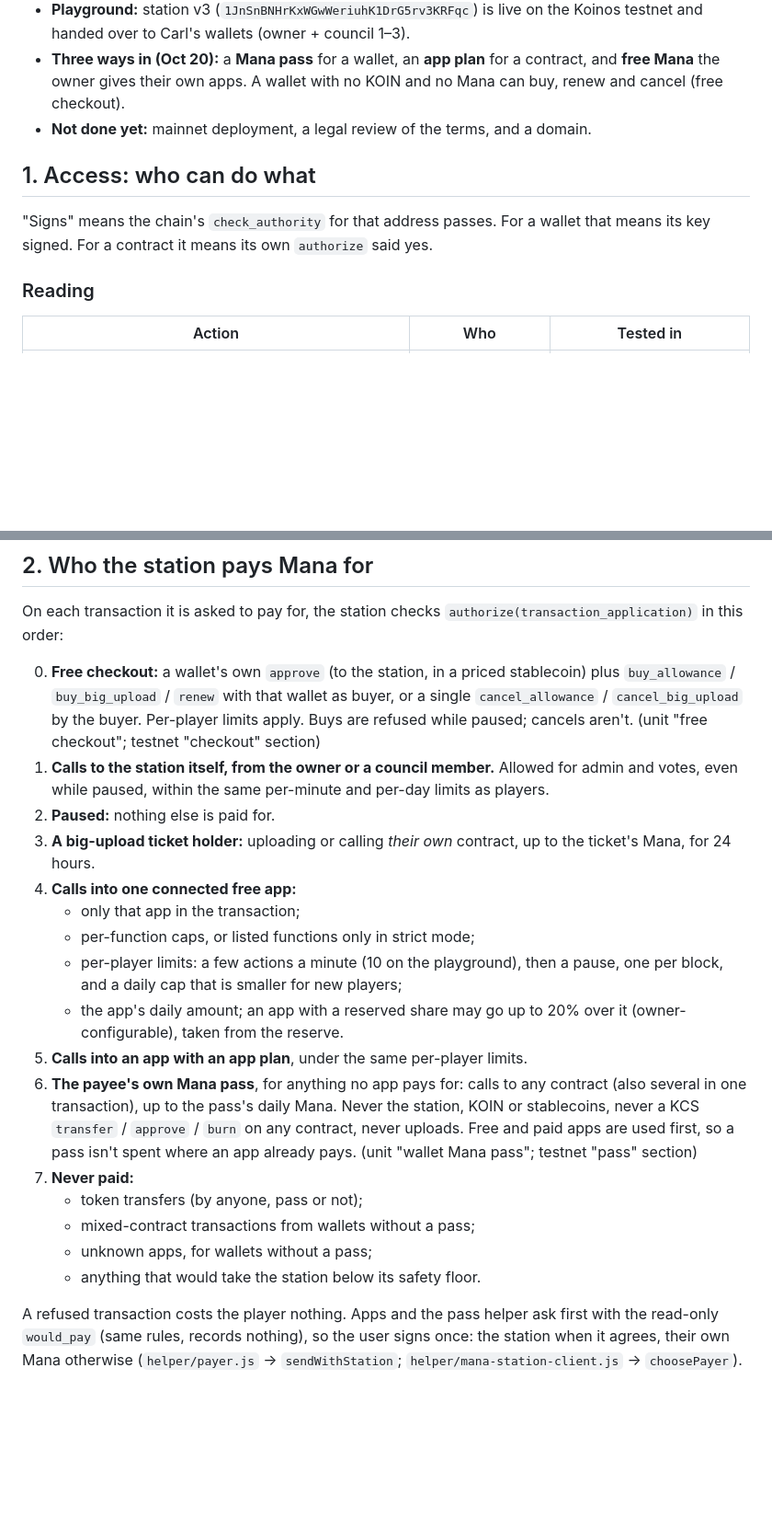
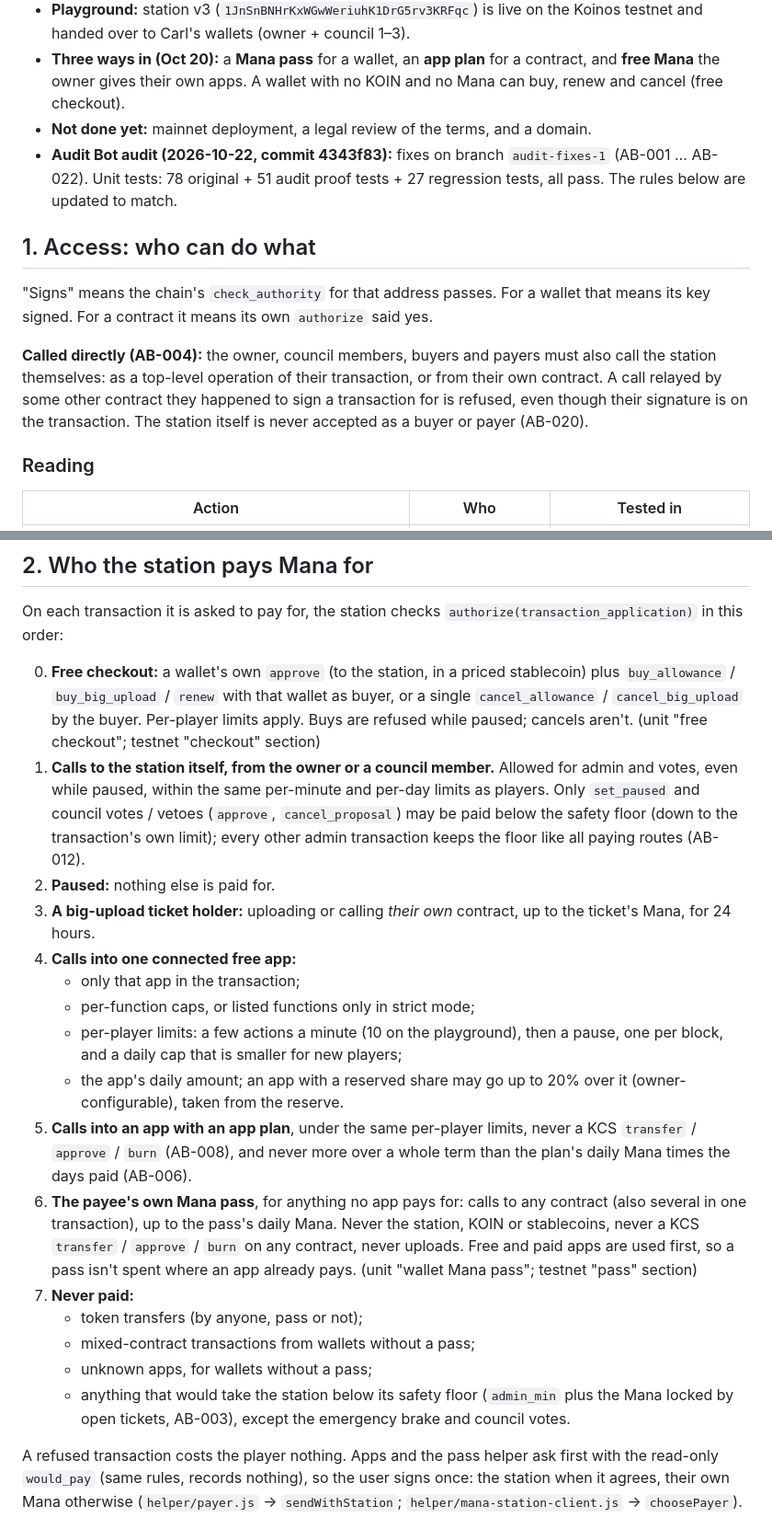
Before and after one commit to bawcejawn/mana-station, a Markdown page: docs/LAUNCH.md, 2 parts joined by grey strips. Shown at 92% size. GitHub-like rendering; blank space fills up the shorter version.

```diff
--- a/docs/LAUNCH.md
+++ b/docs/LAUNCH.md
@@ -7,10 +7,17 @@ Status on 2026-10-20 (branch `fix/squat-freeze-stall`, PR #1):
 - **Playground:** station v3 (`1JnSnBNHrKxWGwWeriuhK1DrG5rv3KRFqc`) is live on the Koinos testnet and handed over to Carl's wallets (owner + council 1–3).
 - **Three ways in (Oct 20):** a **Mana pass** for a wallet, an **app plan** for a contract, and **free Mana** the owner gives their own apps. A wallet with no KOIN and no Mana can buy, renew and cancel (free checkout).
 - **Not done yet:** mainnet deployment, a legal review of the terms, and a domain.
+- **Audit Bot audit (2026-10-22, commit 4343f83):** fixes on branch `audit-fixes-1` (AB-001 … AB-022). Unit tests: 78
+  original + 51 audit proof tests + 27 regression tests, all pass. The rules below are updated to match.
 
 ## 1. Access: who can do what
 
 "Signs" means the chain's `check_authority` for that address passes. For a wallet that means its key signed. For a contract it means its own `authorize` said yes.
+
+**Called directly (AB-004):** the owner, council members, buyers and payers must also call the station themselves: as a
+top-level operation of their transaction, or from their own contract. A call relayed by some other contract they happened
+to sign a transaction for is refused, even though their signature is on the transaction. The station itself is never
+accepted as a buyer or payer (AB-020).
 
 ### Reading
 
@@ -73,7 +83,7 @@ Tested in:
 On each transaction it is asked to pay for, the station checks `authorize(transaction_application)` in this order:
 
 0. **Free checkout:** a wallet's own `approve` (to the station, in a priced stablecoin) plus `buy_allowance` / `buy_big_upload` / `renew` with that wallet as buyer, or a single `cancel_allowance` / `cancel_big_upload` by the buyer. Per-player limits apply. Buys are refused while paused; cancels aren't. (unit "free checkout"; testnet "checkout" section)
-1. **Calls to the station itself, from the owner or a council member.** Allowed for admin and votes, even while paused, within the same per-minute and per-day limits as players.
+1. **Calls to the station itself, from the owner or a council member.** Allowed for admin and votes, even while paused, within the same per-minute and per-day limits as players. Only `set_paused` and council votes / vetoes (`approve`, `cancel_proposal`) may be paid below the safety floor (down to the transaction's own limit); every other admin transaction keeps the floor like all paying routes (AB-012).
 2. **Paused:** nothing else is paid for.
 3. **A big-upload ticket holder:** uploading or calling *their own* contract, up to the ticket's Mana, for 24 hours.
 4. **Calls into one connected free app:**
@@ -81,13 +91,13 @@ On each transaction it is asked to pay for, the station checks `authorize(transa
    - per-function caps, or listed functions only in strict mode;
    - per-player limits: a few actions a minute (10 on the playground), then a pause, one per block, and a daily cap that is smaller for new players;
    - the app's daily amount; an app with a reserved share may go up to 20% over it (owner-configurable), taken from the reserve.
-5. **Calls into an app with an app plan**, under the same per-player limits.
+5. **Calls into an app with an app plan**, under the same per-player limits, never a KCS `transfer` / `approve` / `burn` (AB-008), and never more over a whole term than the plan's daily Mana times the days paid (AB-006).
 6. **The payee's own Mana pass**, for anything no app pays for: calls to any contract (also several in one transaction), up to the pass's daily Mana. Never the station, KOIN or stablecoins, never a KCS `transfer` / `approve` / `burn` on any contract, never uploads. Free and paid apps are used first, so a pass isn't spent where an app already pays. (unit "wallet Mana pass"; testnet "pass" section)
 7. **Never paid:**
    - token transfers (by anyone, pass or not);
    - mixed-contract transactions from wallets without a pass;
    - unknown apps, for wallets without a pass;
-   - anything that would take the station below its safety floor.
+   - anything that would take the station below its safety floor (`admin_min` plus the Mana locked by open tickets, AB-003), except the emergency brake and council votes.
 
 A refused transaction costs the player nothing. Apps and the pass helper ask first with the read-only `would_pay` (same rules, records nothing), so the user signs once: the station when it agrees, their own Mana otherwise (`helper/payer.js` → `sendWithStation`; `helper/mana-station-client.js` → `choosePayer`).
 
```
Also changed, not shown: other parts of docs/LAUNCH.md (+15 -8 lines).
